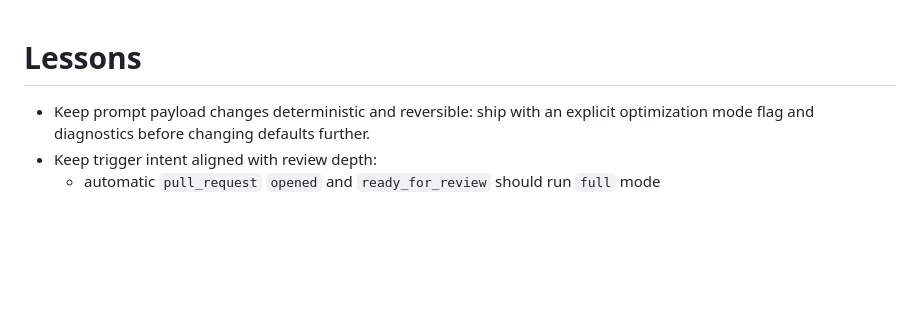
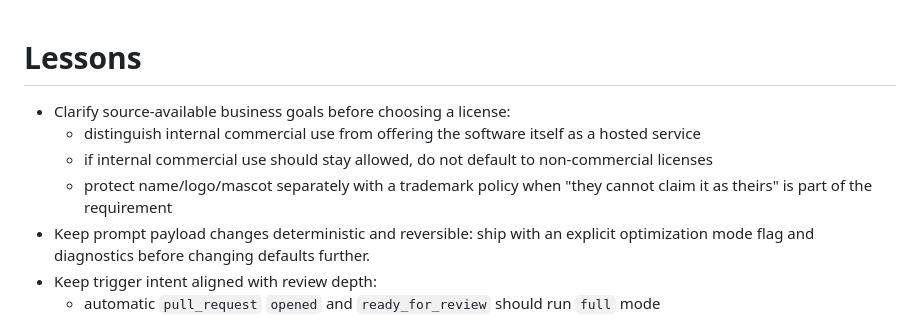
Before and after one commit to rubenspessoa/nitpickr, a Markdown page: tasks/lessons.md, the part around the change. Drawn GitHub-style; blank space fills up the shorter version.

```diff
--- a/tasks/lessons.md
+++ b/tasks/lessons.md
@@ -1,5 +1,9 @@
 # Lessons
 
+- Clarify source-available business goals before choosing a license:
+  - distinguish internal commercial use from offering the software itself as a hosted service
+  - if internal commercial use should stay allowed, do not default to non-commercial licenses
+  - protect name/logo/mascot separately with a trademark policy when "they cannot claim it as theirs" is part of the requirement
 - Keep prompt payload changes deterministic and reversible: ship with an explicit optimization mode flag and diagnostics before changing defaults further.
 - Keep trigger intent aligned with review depth:
   - automatic `pull_request` `opened` and `ready_for_review` should run `full` mode
```
Also changed, not shown: tasks/todo.md (+13 -0 lines).
